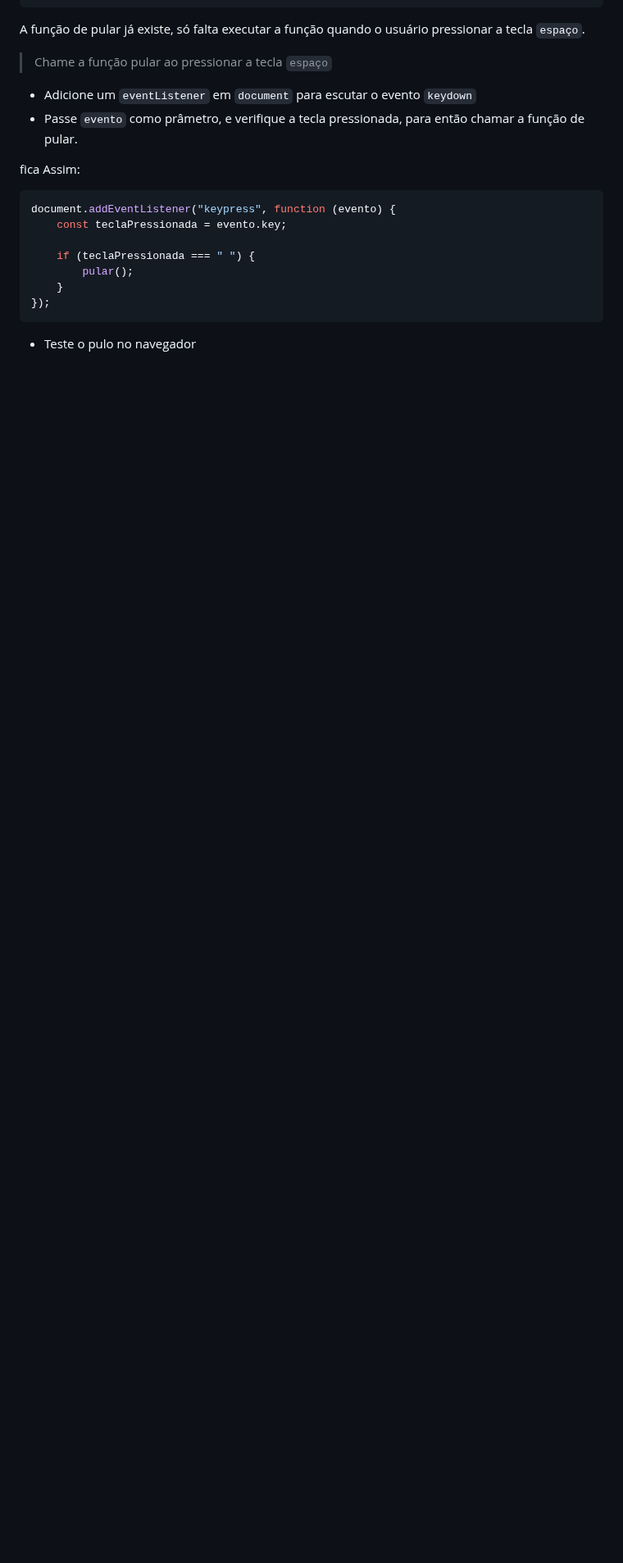
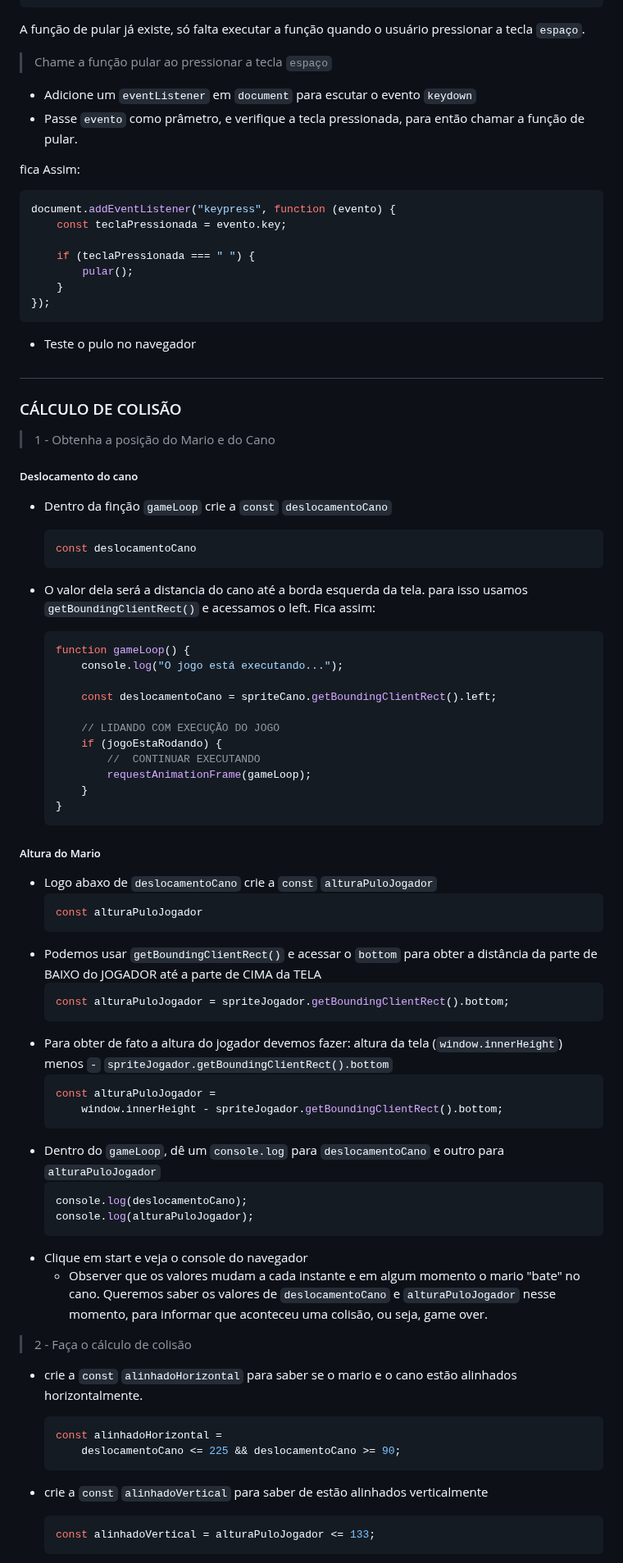
Before and after one commit to jairo-sousa/mario_minigame, a Markdown page: README.md, the part around one of its changes. Shown at 82% size. GitHub-like rendering; blank space fills up the shorter version.

Commit message:
tópico cálculo de colisão

````diff
--- a/README.md
+++ b/README.md
@@ -436,3 +437,70 @@ document.addEventListener("keypress", function (evento) {
 ```
 
 -   Teste o pulo no navegador
+
+## </br>
+
+### CÁLCULO DE COLISÃO
+
+> 1 - Obtenha a posição do Mario e do Cano
+
+##### Deslocamento do cano
+
+-   Dentro da finção `gameLoop` crie a `const` `deslocamentoCano`
+    ```javascript
+    const deslocamentoCano
+    ```
+-   O valor dela será a distancia do cano até a borda esquerda da tela. para isso usamos `getBoundingClientRect()` e acessamos o left. Fica assim:
+
+    ```javascript
+    function gameLoop() {
+        console.log("O jogo está executando...");
+
+        const deslocamentoCano = spriteCano.getBoundingClientRect().left;
+
+        // LIDANDO COM EXECUÇÃO DO JOGO
+        if (jogoEstaRodando) {
+            //  CONTINUAR EXECUTANDO
+            requestAnimationFrame(gameLoop);
+        }
+    }
+    ```
+
+##### Altura do Mario
+
+-   Logo abaxo de `deslocamentoCano` crie a `const` `alturaPuloJogador`
+    ```javascript
+    const alturaPuloJogador
+    ```
+-   Podemos usar `getBoundingClientRect()` e acessar o `bottom` para obter a distância da parte de BAIXO do JOGADOR até a parte de CIMA da TELA
+    ```javascript
+    const alturaPuloJogador = spriteJogador.getBoundingClientRect().bottom;
+    ```
+-   Para obter de fato a altura do jogador devemos fazer: altura da tela (`window.innerHeight`) menos `-` `spriteJogador.getBoundingClientRect().bottom`
+    ```javascript
+    const alturaPuloJogador =
+        window.innerHeight - spriteJogador.getBoundingClientRect().bottom;
+    ```
+-   Dentro do `gameLoop`, dê um `console.log` para `deslocamentoCano` e outro para `alturaPuloJogador`
+    ```javascript
+    console.log(deslocamentoCano);
+    console.log(alturaPuloJogador);
+    ```
+-   Clique em start e veja o console do navegador
+    -   Observer que os valores mudam a cada instante e em algum momento o mario "bate" no cano. Queremos saber os valores de `deslocamentoCano` e `alturaPuloJogador` nesse momento, para informar que aconteceu uma colisão, ou seja, game over.
+
+</br>
+
+> 2 - Faça o cálculo de colisão
+
+-   crie a `const` `alinhadoHorizontal` para saber se o mario e o cano estão alinhados horizontalmente.
+    ```javascript
+    const alinhadoHorizontal =
+        deslocamentoCano <= 225 && deslocamentoCano >= 90;
+    ```
+-   crie a `const` `alinhadoVertical` para saber de estão alinhados verticalmente
+
+    ```javascript
+    const alinhadoVertical = alturaPuloJogador <= 133;
+    ```
+
````
Also changed, not shown: other parts of README.md (+48 -0 lines).
